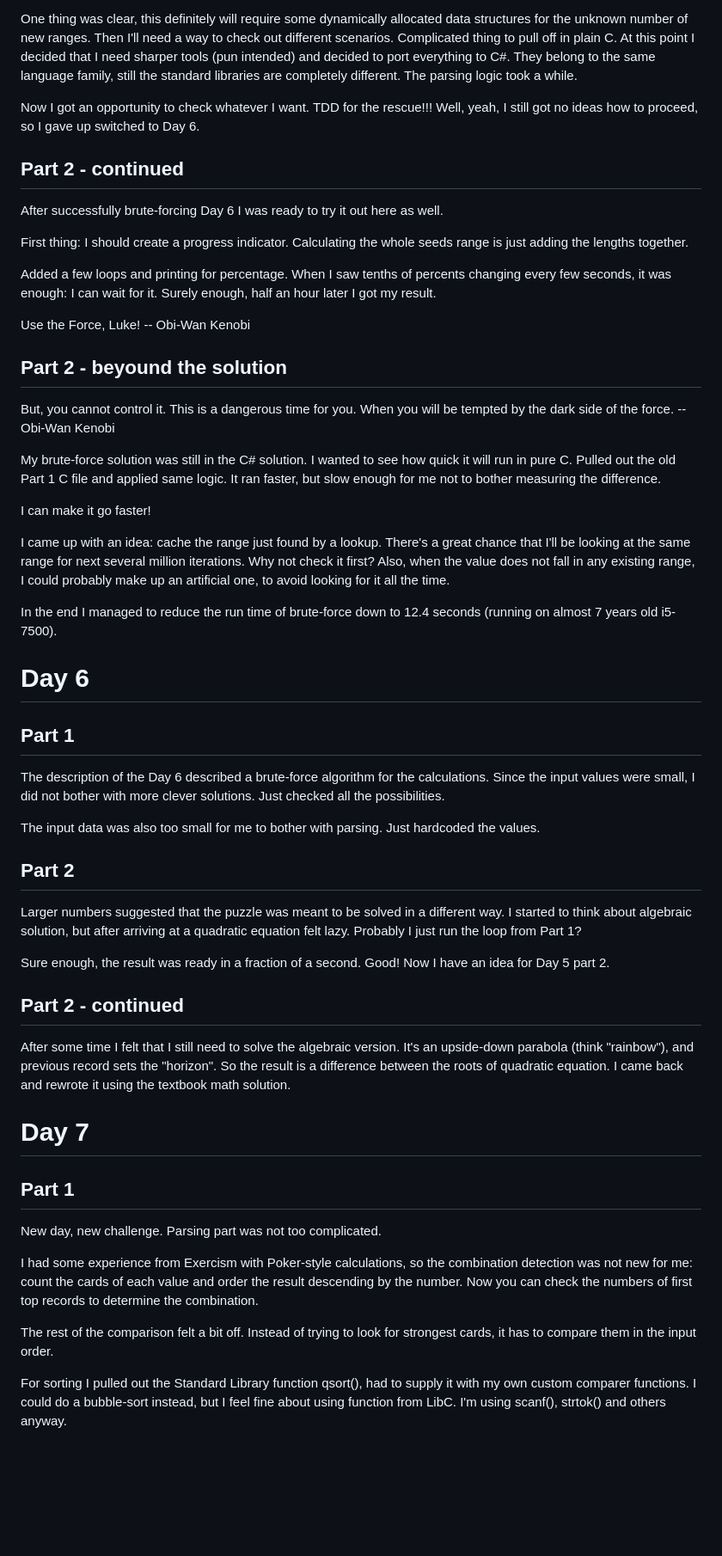
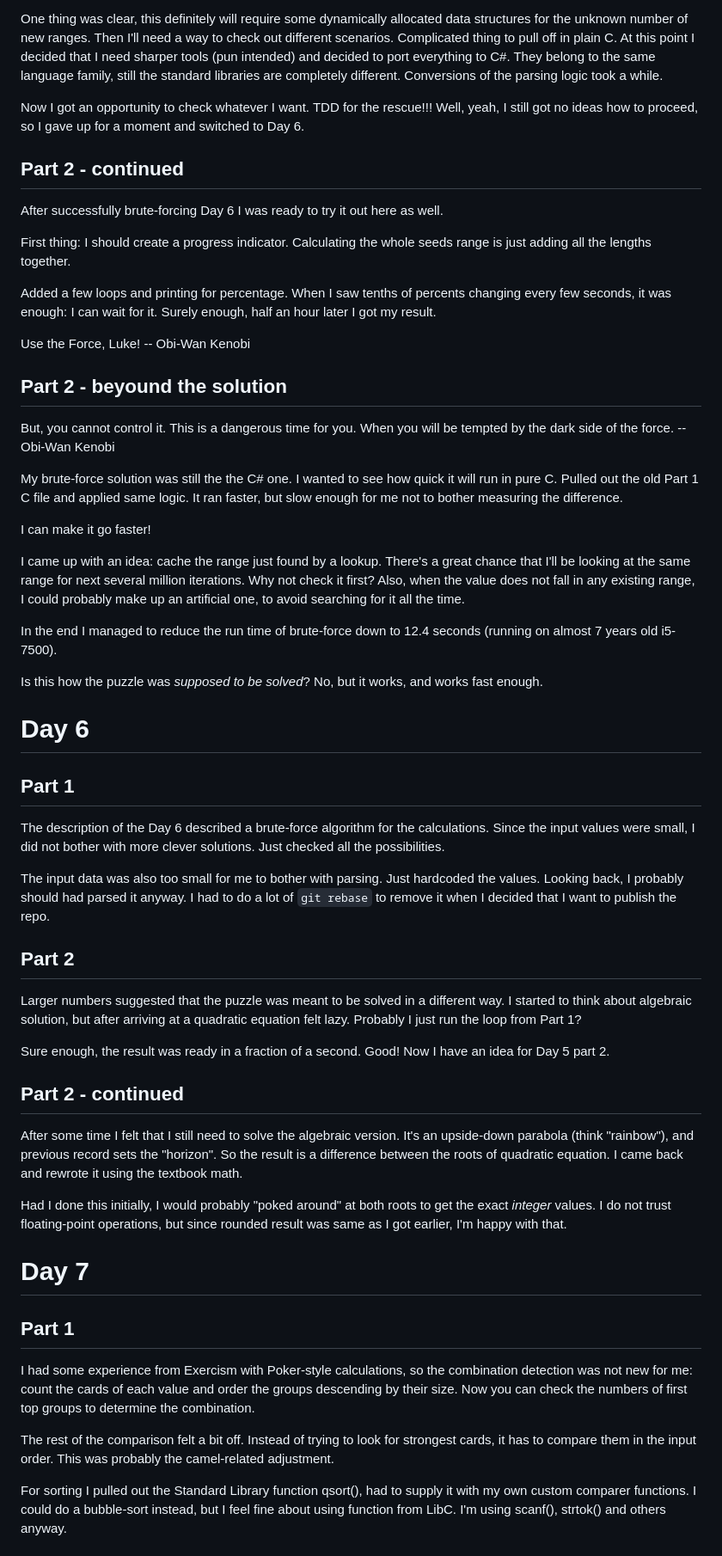
Before and after one commit to Velko/AoC_2023, a Markdown page: README.md, the part around the change printed below. Shown: that part at 86% size. Drawn GitHub-style; blank space fills up the shorter version.

```diff
--- a/README.md
+++ b/README.md
@@ -127,10 +133,10 @@ the mapping in reverse.
 One thing was clear, this definitely will require some dynamically allocated data structures for the unknown number of new
 ranges. Then I'll need a way to check out different scenarios. Complicated thing to pull off in plain C. At this point
 I decided that I need sharper tools (pun intended) and decided to port everything to C#. They belong to the same language
-family, still the standard libraries are completely different. The parsing logic took a while.
+family, still the standard libraries are completely different. Conversions of the parsing logic took a while.
 
 Now I got an opportunity to check whatever I want. TDD for the rescue!!! Well, yeah, I still got no ideas how to proceed,
-so I gave up switched to Day 6.
+so I gave up for a moment and switched to Day 6.
 
 
 Part 2 - continued
@@ -138,7 +144,7 @@ Part 2 - continued
 
 After successfully brute-forcing Day 6 I was ready to try it out here as well.
 
-First thing: I should create a progress indicator. Calculating the whole seeds range is just adding the lengths together.
+First thing: I should create a progress indicator. Calculating the whole seeds range is just adding all the lengths together.
 
 Added a few loops and printing for percentage. When I saw tenths of percents changing every few seconds, it was enough:
 I can wait for it. Surely enough, half an hour later I got my result.
@@ -153,16 +159,18 @@ Part 2 - beyound the solution
 But, you cannot control it. This is a dangerous time for you. When you will be tempted by the dark side of the force.
 -- Obi-Wan Kenobi
 
-My brute-force solution was still in the C# solution. I wanted to see how quick it will run in pure C. Pulled out the
+My brute-force solution was still the the C# one. I wanted to see how quick it will run in pure C. Pulled out the
 old Part 1 C file and applied same logic. It ran faster, but slow enough for me not to bother measuring the difference.
 
 I can make it go faster!
 
 I came up with an idea: cache the range just found by a lookup. There's a great chance that I'll be looking at the same
 range for next several million iterations. Why not check it first? Also, when the value does not fall in any existing
-range, I could probably make up an artificial one, to avoid looking for it all the time.
+range, I could probably make up an artificial one, to avoid searching for it all the time.
 
 In the end I managed to reduce the run time of brute-force down to 12.4 seconds (running on almost 7 years old i5-7500).
+
+Is this how the puzzle was _supposed to be solved_? No, but it works, and works fast enough.
 
 
 Day 6
@@ -174,7 +182,8 @@ Part 1
 The description of the Day 6 described a brute-force algorithm for the calculations. Since the input values were small, I
 did not bother with more clever solutions. Just checked all the possibilities.
 
-The input data was also too small for me to bother with parsing. Just hardcoded the values.
+The input data was also too small for me to bother with parsing. Just hardcoded the values. Looking back, I probably should
+had parsed it anyway. I had to do a lot of ``git rebase`` to remove it when I decided that I want to publish the repo.
 
 Part 2
 ------
@@ -187,8 +196,12 @@ Sure enough, the result was ready in a fraction of a second. Good! Now I have an
 Part 2 - continued
 ------------------
 
-After some time I felt that I still need to solve the algebraic version. It's an upside-down parabola (think "rainbow"), and previous record sets the
-"horizon". So the result is a difference between the roots of quadratic equation. I came back and rewrote it using the textbook math solution.
+After some time I felt that I still need to solve the algebraic version. It's an upside-down parabola (think "rainbow"), and previous
+record sets the "horizon". So the result is a difference between the roots of quadratic equation. I came back and rewrote it using
+the textbook math.
+
+Had I done this initially, I would probably "poked around" at both roots to get the exact _integer_ values. I do not trust floating-point
+operations, but since rounded result was same as I got earlier, I'm happy with that.
 
 
 Day 7
@@ -197,13 +210,12 @@ Day 7
 Part 1
 ------
 
-New day, new challenge. Parsing part was not too complicated.
-
 I had some experience from Exercism with Poker-style calculations, so the combination detection was not new for me: count the cards
-of each value and order the result descending by the number. Now you can check the numbers of first top records to determine
+of each value and order the groups descending by their size. Now you can check the numbers of first top groups to determine
 the combination.
 
 The rest of the comparison felt a bit off. Instead of trying to look for strongest cards, it has to compare them in the input order.
+This was probably the camel-related adjustment.
 
 For sorting I pulled out the Standard Library function qsort(), had to supply it with my own custom comparer functions. I could do
 a bubble-sort instead, but I feel fine about using function from LibC. I'm using scanf(), strtok() and others anyway.
```
Also changed, not shown: other parts of README.md (+133 -32 lines).
